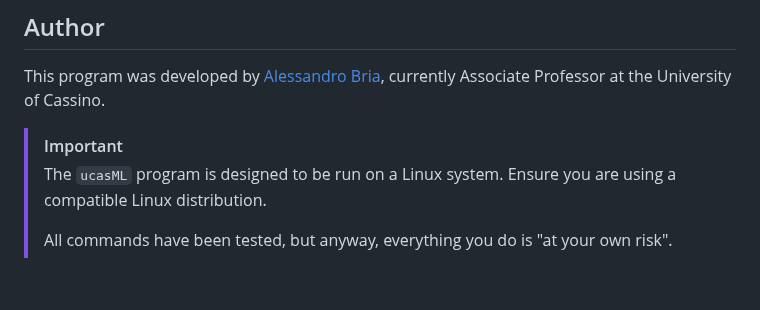
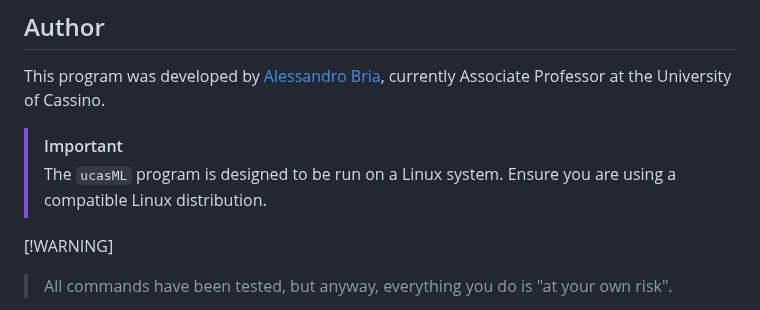
Before and after one commit to giusalfieri/IPA_Project, a Markdown page: ucasML_package/README.md, the part around the change. Rendered like a GitHub page; blank space fills up the shorter version.

```diff
--- a/ucasML_package/README.md
+++ b/ucasML_package/README.md
@@ -6,7 +6,8 @@ This program was developed by [Alessandro Bria](https://github.com/abria), curre
 
 > [!IMPORTANT]
 > The `ucasML` program is designed to be run on a Linux system. Ensure you are using a compatible Linux distribution.
->
+
+ [!WARNING]
 > All commands have been tested, but anyway, everything you do is "at your own risk".
 
 This guide will help you install and run the `ucasML` program on **Ubuntu** (and other distros as well, has been tested on Kali too).
```
